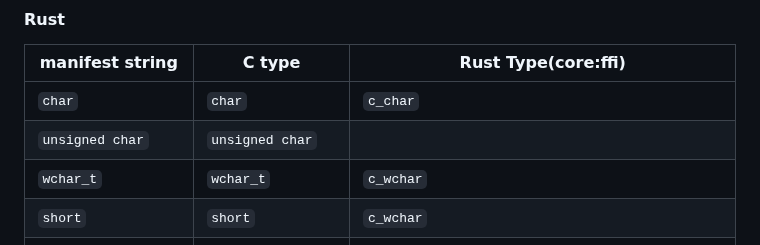
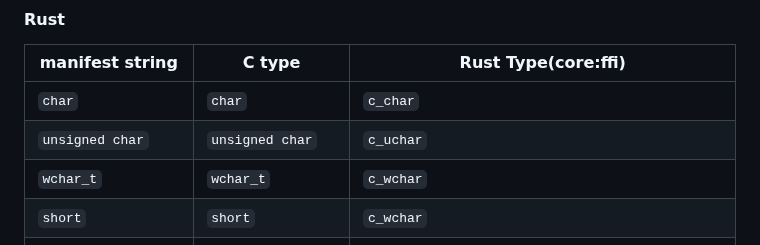
Before and after one commit to AmanCode22/ethos-lang, a Markdown page: DOCS.md, the part around the change. GitHub-like rendering.

```diff
--- a/DOCS.md
+++ b/DOCS.md
@@ -430,7 +430,7 @@ Compiled C/C++/Rust binaries loaded via ctypes.
 | manifest string | C type | Rust Type(core:ffi) |
 |-----------------|--------|-----------------|
 | `char` | `char` | `c_char` |
-| `unsigned char` | `unsigned char` |
+| `unsigned char` | `unsigned char` |  `c_uchar` |
 | `wchar_t` | `wchar_t` | `c_wchar` |
 | `short` | `short` | `c_wchar` |
 | `unsigned short` | `unsigned short` | `c_ushort` |
```
